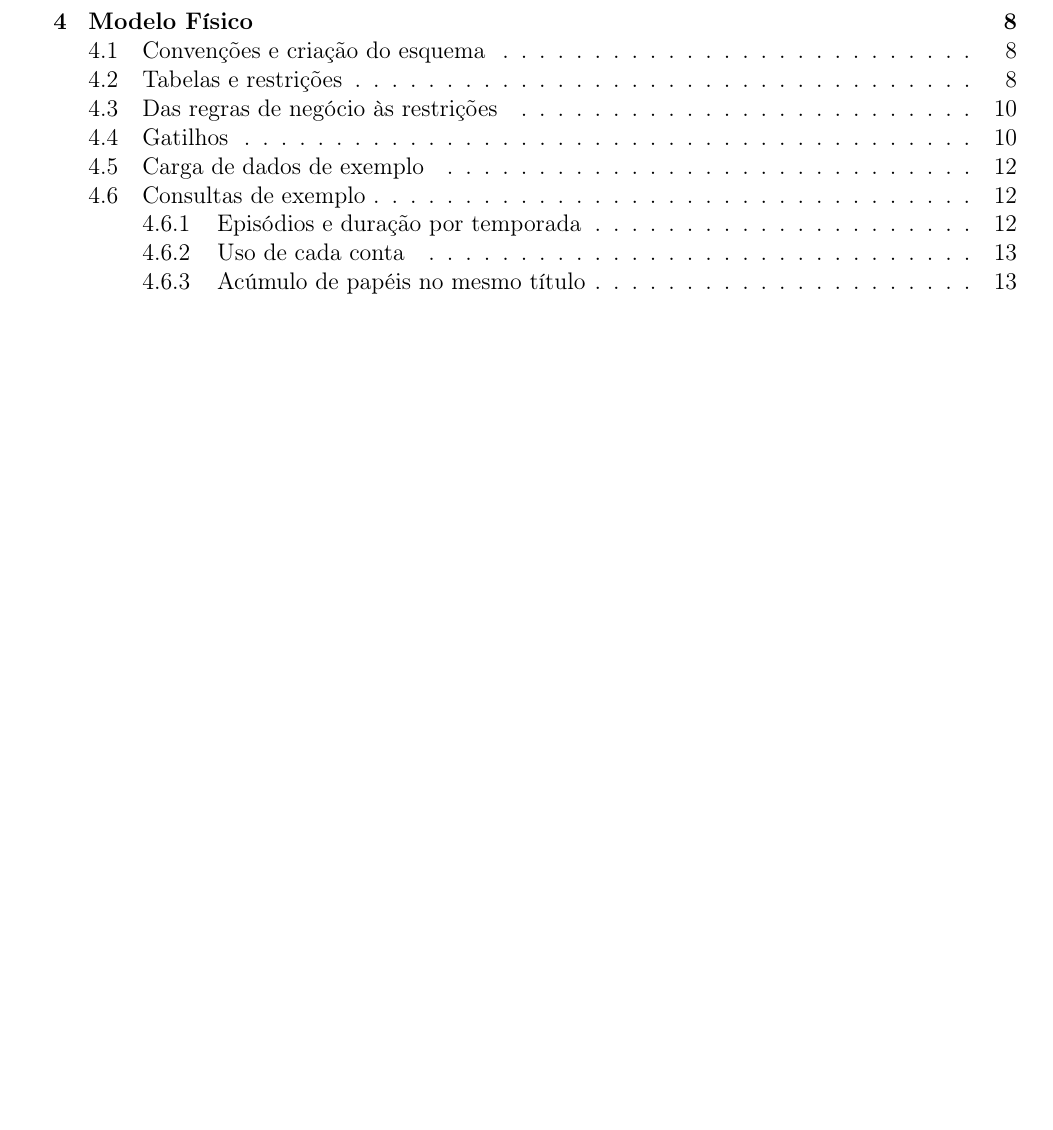
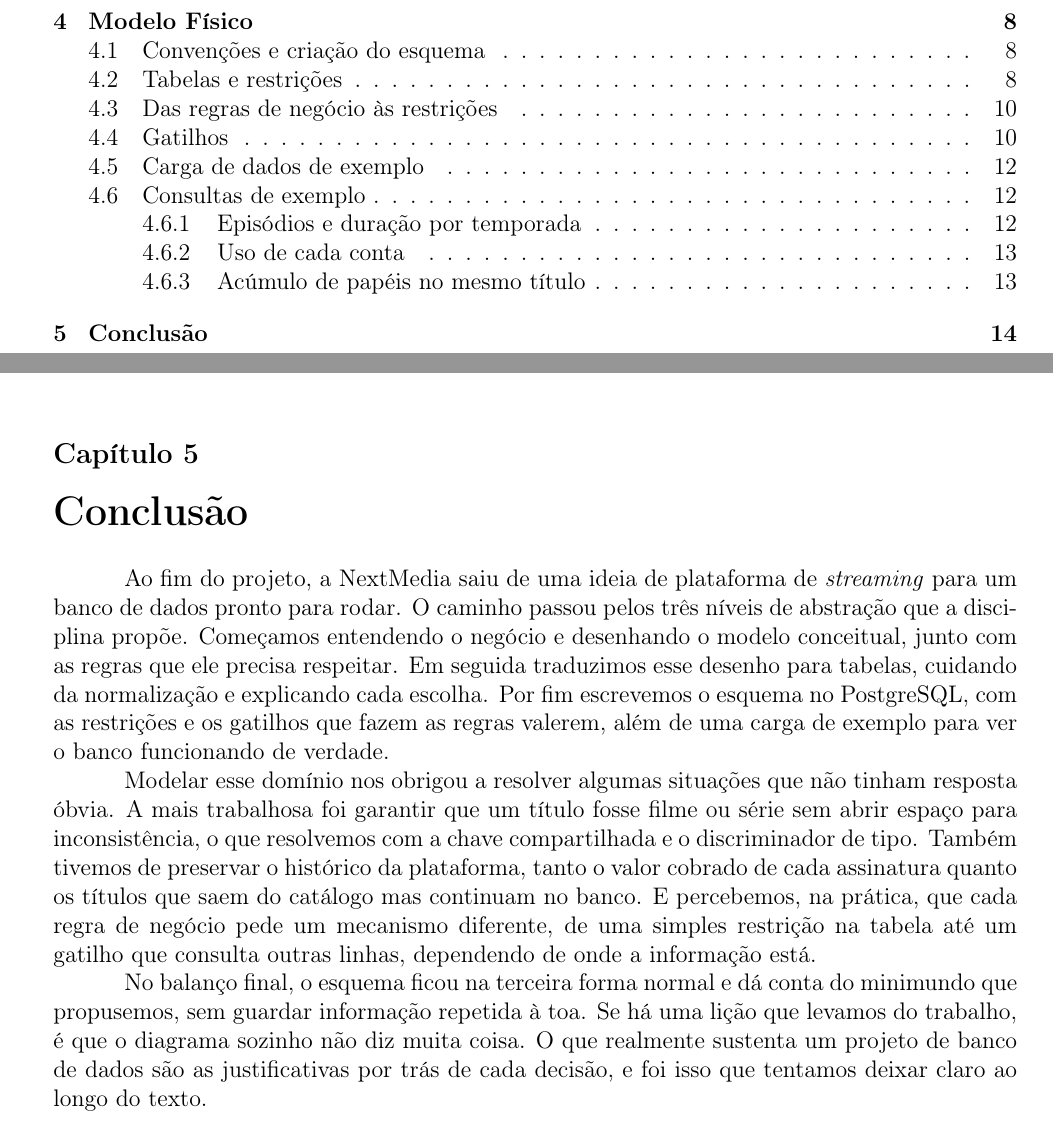
Before and after one commit to ringass/bd_nextmedia, a LaTeX book (nextmedia.tex): part of page 2 of 17 before the commit and two parts of pages 2 and 16 of 17 after it, the two joined at a grey line, cut so that both start at the same text, the shorter picture padded with empty space. Compiled offline with pdfLaTeX.

Commit message:
feat: conclusao

```diff
--- a/nextmedia.tex
+++ b/nextmedia.tex
@@ -1017,6 +1017,35 @@ Vince Gilligan        & Breaking Bad      & 2 & diretor, roteirista \\
 \end{table}
 
 % ============================================================================
+\chapter{Conclusão}\label{cap:conclusao}
+% ============================================================================
+
+Ao fim do projeto, a NextMedia saiu de uma ideia de plataforma de
+\textit{streaming} para um banco de dados pronto para rodar. O caminho passou
+pelos três níveis de abstração que a disciplina propõe. Começamos entendendo o
+negócio e desenhando o modelo conceitual, junto com as regras que ele precisa
+respeitar. Em seguida traduzimos esse desenho para tabelas, cuidando da
+normalização e explicando cada escolha. Por fim escrevemos o esquema no
+PostgreSQL, com as restrições e os gatilhos que fazem as regras valerem, além
+de uma carga de exemplo para ver o banco funcionando de verdade.
+
+Modelar esse domínio nos obrigou a resolver algumas situações que não tinham
+resposta óbvia. A mais trabalhosa foi garantir que um título fosse filme ou
+série sem abrir espaço para inconsistência, o que resolvemos com a chave
+compartilhada e o discriminador de tipo. Também tivemos de preservar o
+histórico da plataforma, tanto o valor cobrado de cada assinatura quanto os
+títulos que saem do catálogo mas continuam no banco. E percebemos, na prática,
+que cada regra de negócio pede um mecanismo diferente, de uma simples restrição
+na tabela até um gatilho que consulta outras linhas, dependendo de onde a
+informação está.
+
+No balanço final, o esquema ficou na terceira forma normal e dá conta do
+minimundo que propusemos, sem guardar informação repetida à toa. Se há uma
+lição que levamos do trabalho, é que o diagrama sozinho não diz muita coisa. O
+que realmente sustenta um projeto de banco de dados são as justificativas por
+trás de cada decisão, e foi isso que tentamos deixar claro ao longo do texto.
+
+% ============================================================================
 % REFERÊNCIAS
 % ============================================================================
 \IfFileExists{refs.bib}{
```
